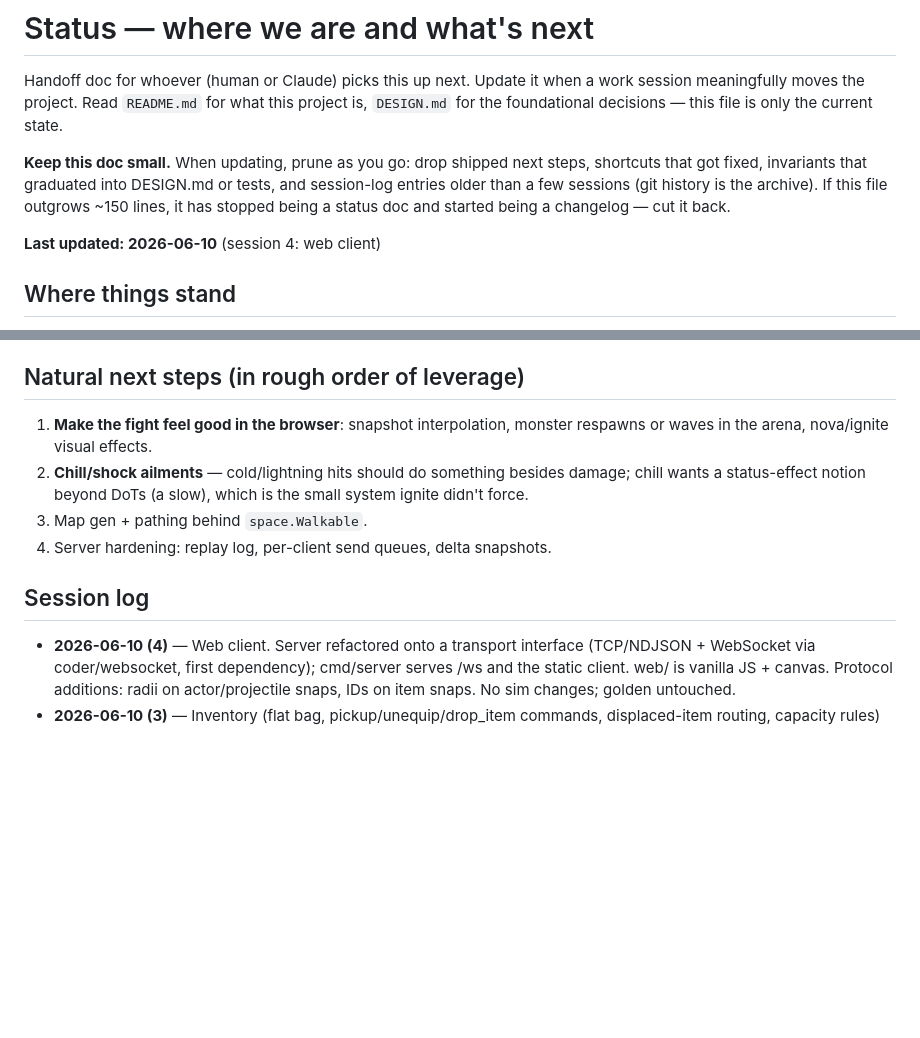
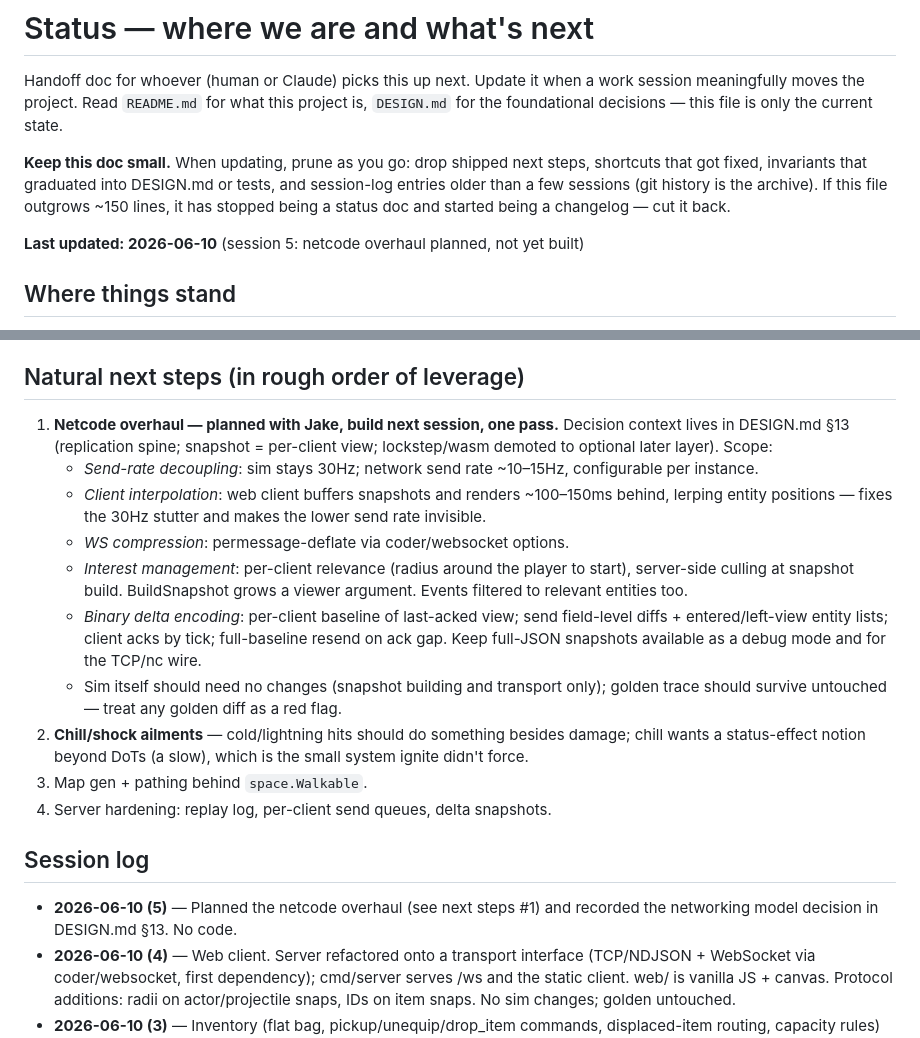
Before and after one commit to JakeMalmrose/draupforge, a Markdown page: STATUS.md, 2 parts joined by grey strips. Drawn GitHub-style; blank space fills up the shorter version.

```diff
--- a/STATUS.md
+++ b/STATUS.md
@@ -11,7 +11,7 @@ tests, and session-log entries older than a few sessions (git history is the
 archive). If this file outgrows ~150 lines, it has stopped being a status doc
 and started being a changelog — cut it back.
 
-**Last updated: 2026-06-10** (session 4: web client)
+**Last updated: 2026-06-10** (session 5: netcode overhaul planned, not yet built)
 
 ## Where things stand
 
@@ -92,8 +92,25 @@ All foundational machinery from DESIGN.md is real, not stubbed:
 
 ## Natural next steps (in rough order of leverage)
 
-1. **Make the fight feel good in the browser**: snapshot interpolation,
-   monster respawns or waves in the arena, nova/ignite visual effects.
+1. **Netcode overhaul — planned with Jake, build next session, one pass.**
+   Decision context lives in DESIGN.md §13 (replication spine; snapshot =
+   per-client view; lockstep/wasm demoted to optional later layer). Scope:
+   - *Send-rate decoupling*: sim stays 30Hz; network send rate ~10–15Hz,
+     configurable per instance.
+   - *Client interpolation*: web client buffers snapshots and renders
+     ~100–150ms behind, lerping entity positions — fixes the 30Hz stutter
+     and makes the lower send rate invisible.
+   - *WS compression*: permessage-deflate via coder/websocket options.
+   - *Interest management*: per-client relevance (radius around the player
+     to start), server-side culling at snapshot build. BuildSnapshot grows a
+     viewer argument. Events filtered to relevant entities too.
+   - *Binary delta encoding*: per-client baseline of last-acked view; send
+     field-level diffs + entered/left-view entity lists; client acks by tick;
+     full-baseline resend on ack gap. Keep full-JSON snapshots available as
+     a debug mode and for the TCP/nc wire.
+   - Sim itself should need no changes (snapshot building and transport
+     only); golden trace should survive untouched — treat any golden diff
+     as a red flag.
 2. **Chill/shock ailments** — cold/lightning hits should do something besides
    damage; chill wants a status-effect notion beyond DoTs (a slow), which is
    the small system ignite didn't force.
@@ -102,6 +119,8 @@ All foundational machinery from DESIGN.md is real, not stubbed:
 
 ## Session log
 
+- **2026-06-10 (5)** — Planned the netcode overhaul (see next steps #1) and
+  recorded the networking model decision in DESIGN.md §13. No code.
 - **2026-06-10 (4)** — Web client. Server refactored onto a transport
   interface (TCP/NDJSON + WebSocket via coder/websocket, first dependency);
   cmd/server serves /ws and the static client. web/ is vanilla JS + canvas.
```
Also changed, not shown: DESIGN.md (+21 -0 lines).
